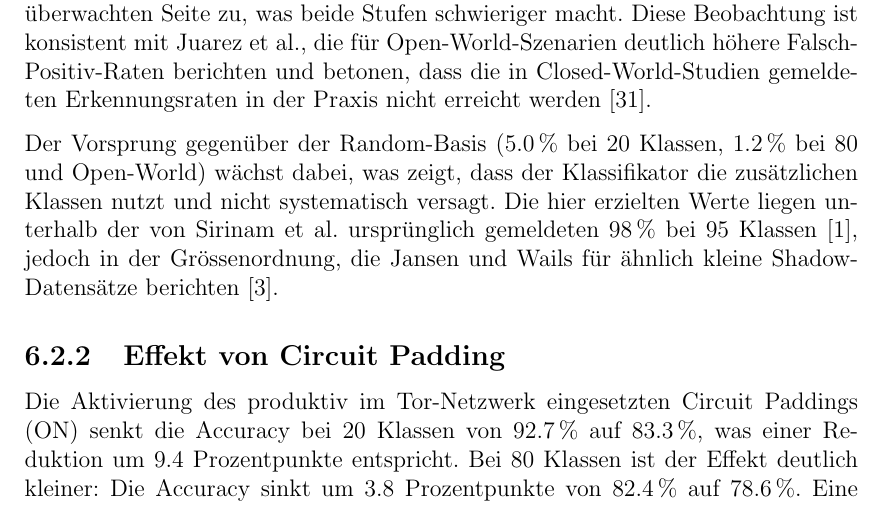
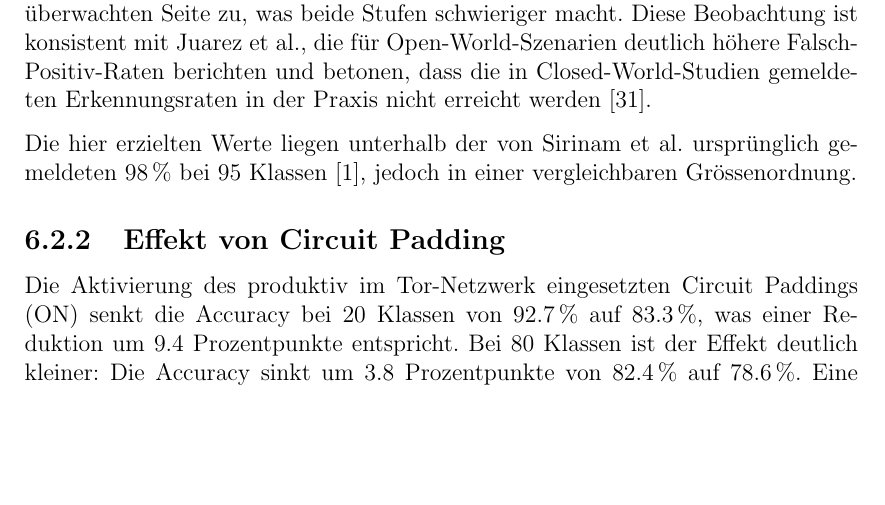
Before and after one commit to OliverStaub/BachelorThesis, a LaTeX thesis (src/thesis/hslu_thesis.tex, which reads src/thesis/chapters/06_validation_und_evaluation.tex): part of page 48 of 78, cut so that both start at the same text, the shorter picture padded with empty space. Compiled offline with pdfLaTeX.

Commit message:
Updates from Overleaf

```diff
--- a/src/thesis/chapters/06_validation_und_evaluation.tex
+++ b/src/thesis/chapters/06_validation_und_evaluation.tex
@@ -63,8 +63,8 @@ Zusätzlich muss der Klassifikator viele feinere Trennflächen statt weniger bre
 Im Open-World tritt ein struktureller Effekt hinzu: Der Klassifikator entscheidet erst, ob ein Besuch zu einer überwachten Seite oder zur unüberwachten Sammelklasse gehört, und ordnet ihn im positiven Fall anschliessend einer konkreten überwachten Seite zu, was beide Stufen schwieriger macht.
 Diese Beobachtung ist konsistent mit Juarez et al., die für Open-World-Szenarien deutlich höhere Falsch-Positiv-Raten berichten und betonen, dass die in Closed-World-Studien gemeldeten Erkennungsraten in der Praxis nicht erreicht werden~\cite{juarez2014critical}.
 
-Der Vorsprung gegenüber der Random-Basis (5.0\,\% bei 20 Klassen, 1.2\,\% bei 80 und Open-World) wächst dabei, was zeigt, dass der Klassifikator die zusätzlichen Klassen nutzt und nicht systematisch versagt.
-Die hier erzielten Werte liegen unterhalb der von Sirinam et al.\ ursprünglich gemeldeten 98\,\% bei 95 Klassen~\cite{sirinam2018deep}, jedoch in der Grössenordnung, die Jansen und Wails für ähnlich kleine Shadow-Datensätze berichten~\cite{jansen2023data}.
+
+Die hier erzielten Werte liegen unterhalb der von Sirinam et al.\ ursprünglich gemeldeten 98\,\% bei 95 Klassen~\cite{sirinam2018deep}, jedoch in einer vergleichbaren Grössenordnung.
 
 \subsection{Effekt von Circuit Padding}
 \label{sec:eval_padding_effekt}
```
